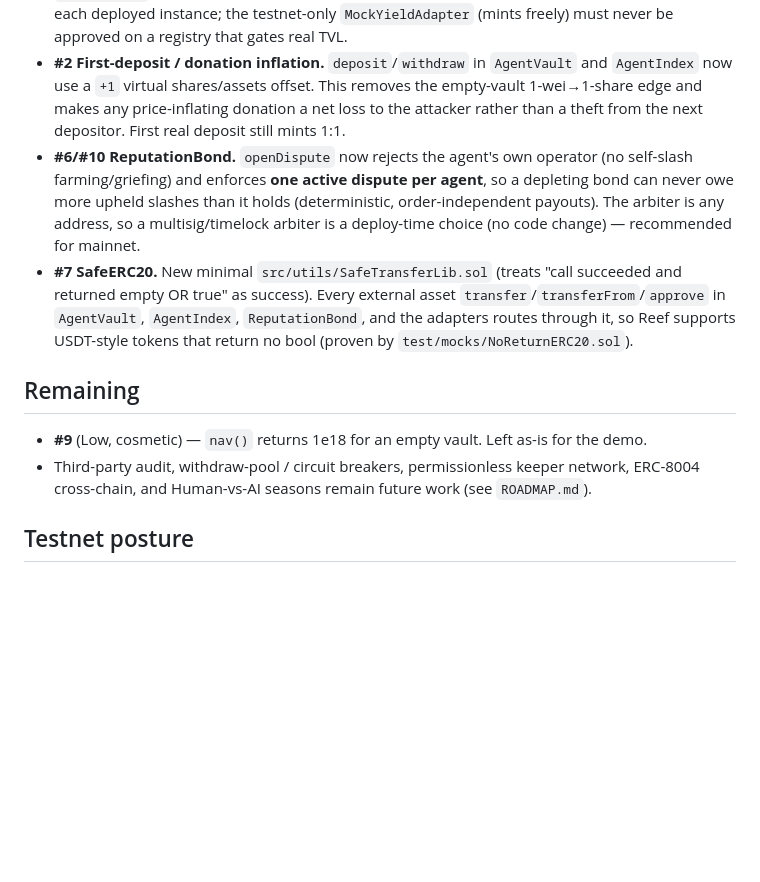
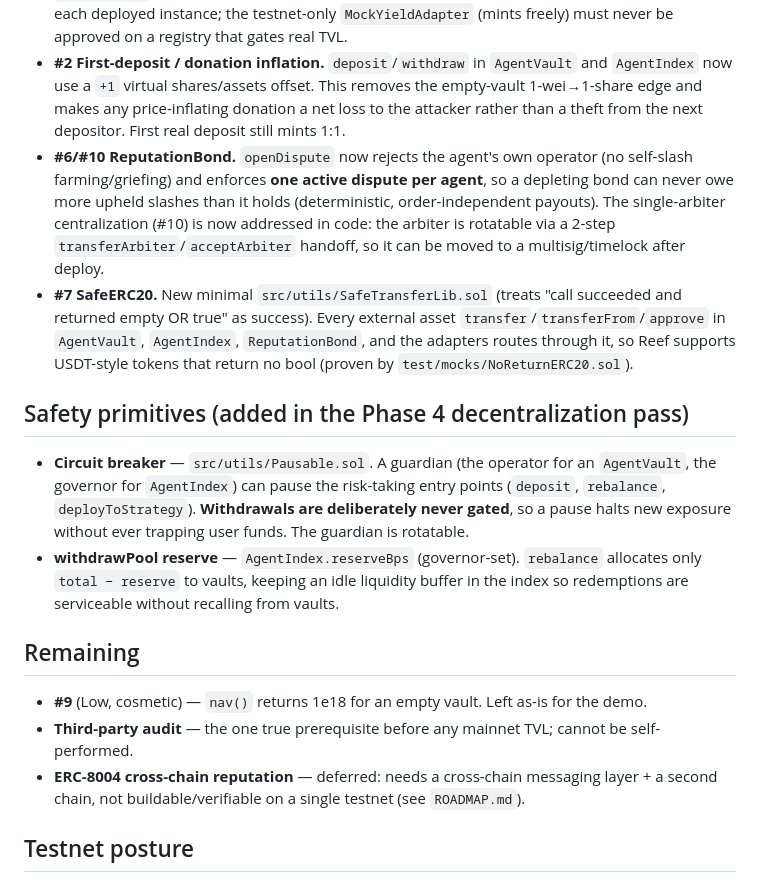
Before and after one commit to Ridwannurudeen/reef, a Markdown page: SECURITY.md, the part around the change. GitHub-like rendering; blank space fills up the shorter version.

```diff
--- a/SECURITY.md
+++ b/SECURITY.md
@@ -26,13 +26,19 @@
 - **#4 NAV-derived reputation.** `publishReceipt` credits the vault's real on-chain per-share NAV delta (`nav()` change since the last receipt); the operator's claimed `navDelta` is ignored. Verified: a claimed `1e24` credits only the real `5e17`.
 - **#3 Protocol adapter allowlist.** New `src/AdapterRegistry.sol` (governor-controlled). `AgentVault.approveStrategy` now requires the adapter to be registry-approved, so an operator cannot point a vault at an adapter that lies about `totalUnderlying()` to inflate NAV (hence reputation and index weight). This is a second key on top of the operator's own approval. **Allowlisting is by adapter ADDRESS, not codehash** as originally framed: Solidity embeds immutable variables into runtime bytecode, so instances of the same adapter type have distinct `EXTCODEHASH`es — a codehash allowlist would reject legitimate instances. The governor reviews each deployed instance; the testnet-only `MockYieldAdapter` (mints freely) must never be approved on a registry that gates real TVL.
 - **#2 First-deposit / donation inflation.** `deposit`/`withdraw` in `AgentVault` and `AgentIndex` now use a `+1` virtual shares/assets offset. This removes the empty-vault 1-wei→1-share edge and makes any price-inflating donation a net loss to the attacker rather than a theft from the next depositor. First real deposit still mints 1:1.
-- **#6/#10 ReputationBond.** `openDispute` now rejects the agent's own operator (no self-slash farming/griefing) and enforces **one active dispute per agent**, so a depleting bond can never owe more upheld slashes than it holds (deterministic, order-independent payouts). The arbiter is any address, so a multisig/timelock arbiter is a deploy-time choice (no code change) — recommended for mainnet.
+- **#6/#10 ReputationBond.** `openDispute` now rejects the agent's own operator (no self-slash farming/griefing) and enforces **one active dispute per agent**, so a depleting bond can never owe more upheld slashes than it holds (deterministic, order-independent payouts). The single-arbiter centralization (#10) is now addressed in code: the arbiter is rotatable via a 2-step `transferArbiter`/`acceptArbiter` handoff, so it can be moved to a multisig/timelock after deploy.
 - **#7 SafeERC20.** New minimal `src/utils/SafeTransferLib.sol` (treats "call succeeded and returned empty OR true" as success). Every external asset `transfer`/`transferFrom`/`approve` in `AgentVault`, `AgentIndex`, `ReputationBond`, and the adapters routes through it, so Reef supports USDT-style tokens that return no bool (proven by `test/mocks/NoReturnERC20.sol`).
+
+## Safety primitives (added in the Phase 4 decentralization pass)
+
+- **Circuit breaker** — `src/utils/Pausable.sol`. A guardian (the operator for an `AgentVault`, the governor for `AgentIndex`) can pause the risk-taking entry points (`deposit`, `rebalance`, `deployToStrategy`). **Withdrawals are deliberately never gated**, so a pause halts new exposure without ever trapping user funds. The guardian is rotatable.
+- **withdrawPool reserve** — `AgentIndex.reserveBps` (governor-set). `rebalance` allocates only `total − reserve` to vaults, keeping an idle liquidity buffer in the index so redemptions are serviceable without recalling from vaults.
 
 ## Remaining
 
 - **#9** (Low, cosmetic) — `nav()` returns 1e18 for an empty vault. Left as-is for the demo.
-- Third-party audit, withdraw-pool / circuit breakers, permissionless keeper network, ERC-8004 cross-chain, and Human-vs-AI seasons remain future work (see `ROADMAP.md`).
+- **Third-party audit** — the one true prerequisite before any mainnet TVL; cannot be self-performed.
+- **ERC-8004 cross-chain reputation** — deferred: needs a cross-chain messaging layer + a second chain, not buildable/verifiable on a single testnet (see `ROADMAP.md`).
 
 ## Testnet posture
 
```
Also changed, not shown: ROADMAP.md (+7 -6 lines), SUBMISSION.md (+1 -1 lines).
